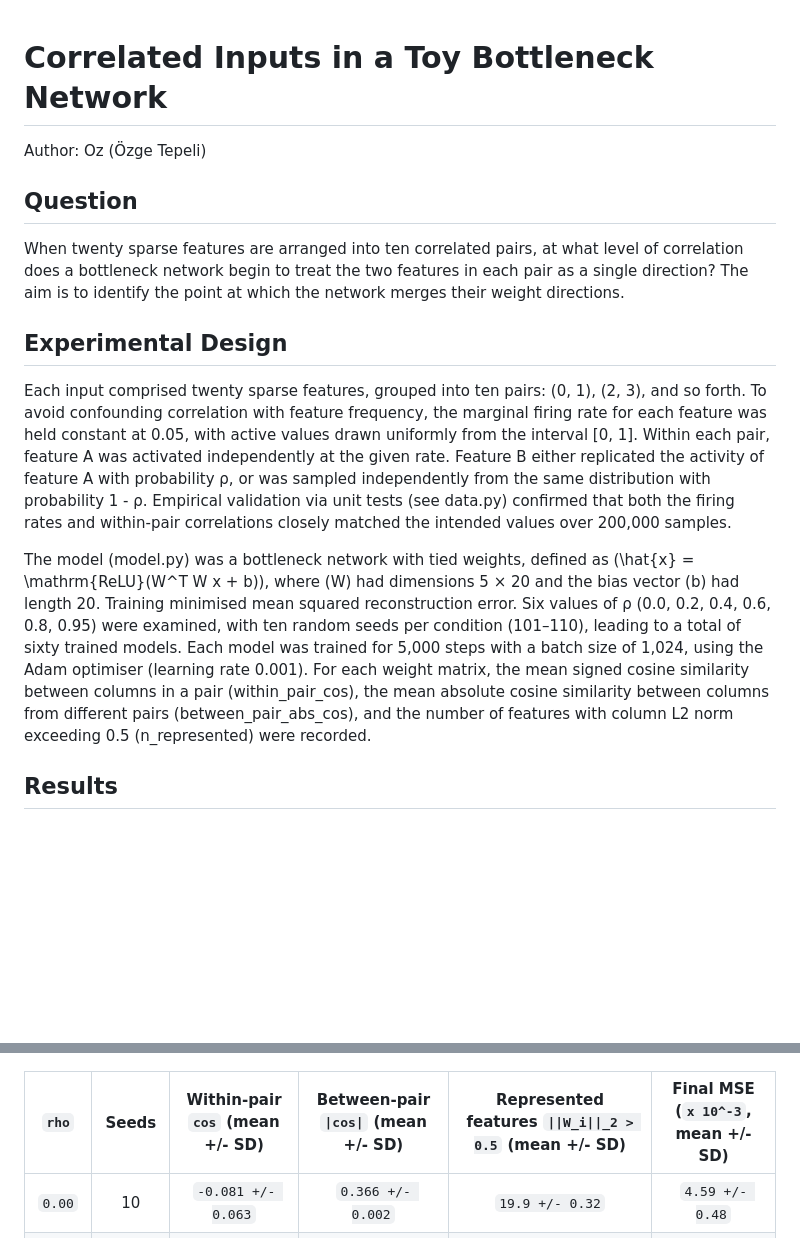
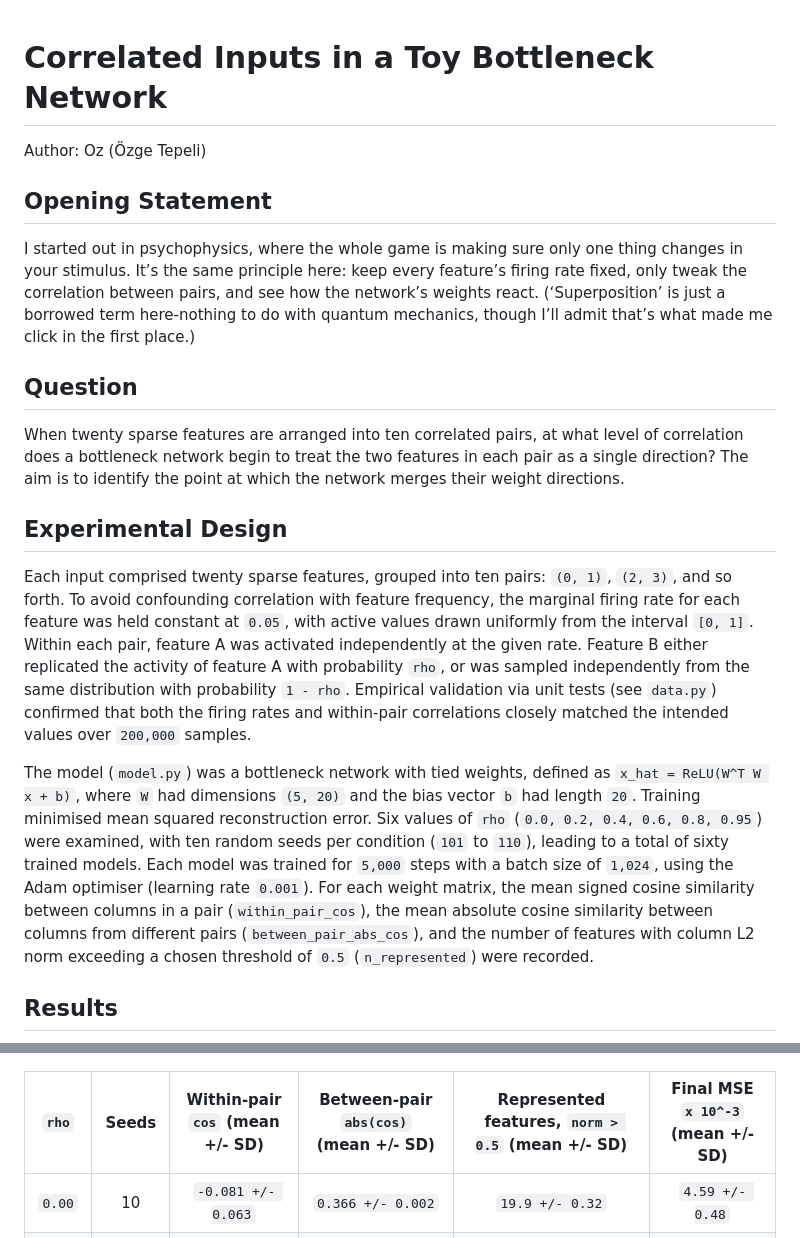
Before and after one commit to roz-logic/toy-superposition-correlation, a Markdown page: README.md, 2 parts joined by grey strips. Drawn GitHub-style; blank space fills up the shorter version.

```diff
--- a/README.md
+++ b/README.md
@@ -1,7 +1,10 @@
-
 # Correlated Inputs in a Toy Bottleneck Network
 
 Author: Oz (Özge Tepeli)
+
+## Opening Statement
+
+I started out in psychophysics, where the whole game is making sure only one thing changes in your stimulus. It’s the same principle here: keep every feature’s firing rate fixed, only tweak the correlation between pairs, and see how the network’s weights react. (‘Superposition’ is just a borrowed term here-nothing to do with quantum mechanics, though I’ll admit that’s what made me click in the first place.)
 
 ## Question
 
@@ -9,15 +12,15 @@ When twenty sparse features are arranged into ten correlated pairs, at what leve
 
 ## Experimental Design
 
-Each input comprised twenty sparse features, grouped into ten pairs: (0, 1), (2, 3), and so forth. To avoid confounding correlation with feature frequency, the marginal firing rate for each feature was held constant at 0.05, with active values drawn uniformly from the interval [0, 1]. Within each pair, feature A was activated independently at the given rate. Feature B either replicated the activity of feature A with probability ρ, or was sampled independently from the same distribution with probability 1 - ρ. Empirical validation via unit tests (see data.py) confirmed that both the firing rates and within-pair correlations closely matched the intended values over 200,000 samples.
+Each input comprised twenty sparse features, grouped into ten pairs: `(0, 1)`, `(2, 3)`, and so forth. To avoid confounding correlation with feature frequency, the marginal firing rate for each feature was held constant at `0.05`, with active values drawn uniformly from the interval `[0, 1]`. Within each pair, feature A was activated independently at the given rate. Feature B either replicated the activity of feature A with probability `rho`, or was sampled independently from the same distribution with probability `1 - rho`. Empirical validation via unit tests (see `data.py`) confirmed that both the firing rates and within-pair correlations closely matched the intended values over `200,000` samples.
 
-The model (model.py) was a bottleneck network with tied weights, defined as \(\hat{x} = \mathrm{ReLU}(W^T W x + b)\), where \(W\) had dimensions 5 × 20 and the bias vector \(b\) had length 20. Training minimised mean squared reconstruction error. Six values of ρ (0.0, 0.2, 0.4, 0.6, 0.8, 0.95) were examined, with ten random seeds per condition (101–110), leading to a total of sixty trained models. Each model was trained for 5,000 steps with a batch size of 1,024, using the Adam optimiser (learning rate 0.001). For each weight matrix, the mean signed cosine similarity between columns in a pair (within_pair_cos), the mean absolute cosine similarity between columns from different pairs (between_pair_abs_cos), and the number of features with column L2 norm exceeding 0.5 (n_represented) were recorded.
+The model (`model.py`) was a bottleneck network with tied weights, defined as `x_hat = ReLU(W^T W x + b)`, where `W` had dimensions `(5, 20)` and the bias vector `b` had length `20`. Training minimised mean squared reconstruction error. Six values of `rho` (`0.0, 0.2, 0.4, 0.6, 0.8, 0.95`) were examined, with ten random seeds per condition (`101` to `110`), leading to a total of sixty trained models. Each model was trained for `5,000` steps with a batch size of `1,024`, using the Adam optimiser (learning rate `0.001`). For each weight matrix, the mean signed cosine similarity between columns in a pair (`within_pair_cos`), the mean absolute cosine similarity between columns from different pairs (`between_pair_abs_cos`), and the number of features with column L2 norm exceeding a chosen threshold of `0.5` (`n_represented`) were recorded.
 
 ## Results
 
 ![Bottleneck feature geometry across pairwise correlation rho](results/superposition_correlation_figure.png)
 
-| `rho` | Seeds | Within-pair `cos` (mean +/- SD) | Between-pair `\|cos\|` (mean +/- SD) | Represented features `\|\|W_i\|\|_2 > 0.5` (mean +/- SD) | Final MSE (`x 10^-3`, mean +/- SD) |
+| `rho` | Seeds | Within-pair `cos` (mean +/- SD) | Between-pair `abs(cos)` (mean +/- SD) | Represented features, `norm > 0.5` (mean +/- SD) | Final MSE `x 10^-3` (mean +/- SD) |
 | :---: | :---: | :---: | :---: | :---: | :---: |
 | `0.00` | 10 | `-0.081 +/- 0.063` | `0.366 +/- 0.002` | `19.9 +/- 0.32` | `4.59 +/- 0.48` |
 | `0.20` | 10 | `+0.376 +/- 0.037` | `0.353 +/- 0.008` | `19.9 +/- 0.32` | `4.66 +/- 0.28` |
```
Also changed, not shown: other parts of README.md (+12 -26 lines), results/pair_cosines_detail.png (added).
